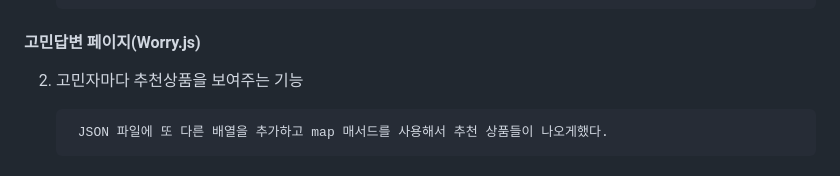
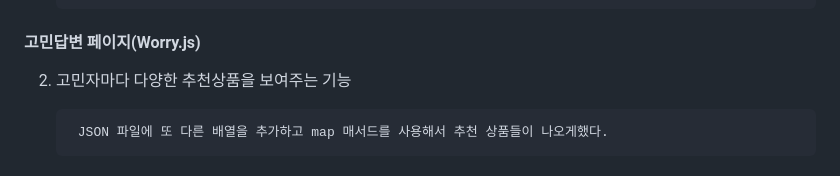
Before and after one commit to Ljason2/mdoc_23_03_05, a Markdown page: README.md, the part around the change. GitHub-like rendering.

```diff
--- a/README.md
+++ b/README.md
@@ -186,7 +186,7 @@
 
 #### 고민답변 페이지(Worry.js)
 
-2. 고민자마다 추천상품을 보여주는 기능
+2. 고민자마다 다양한 추천상품을 보여주는 기능
 
         JSON 파일에 또 다른 배열을 추가하고 map 매서드를 사용해서 추천 상품들이 나오게했다.
 
```
